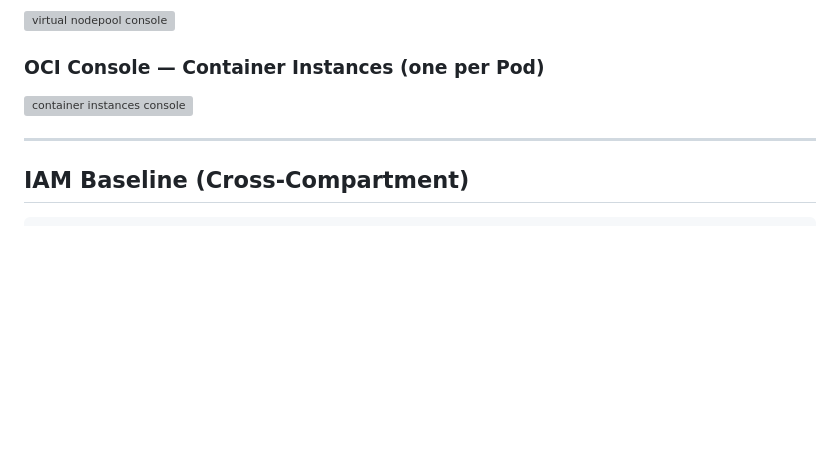
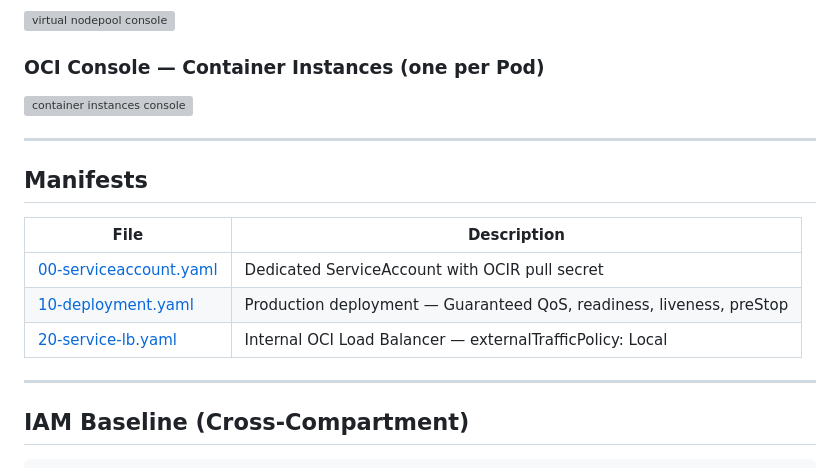
Before and after one commit to alexmocciaoci/oke-virtual-nodepool-deep-dive, a Markdown page: README.md, the part around the change. Rendered like a GitHub page; blank space fills up the shorter version; grey boxes are pictures that could not be loaded.

````diff
--- a/README.md
+++ b/README.md
@@ -133,6 +133,16 @@ oke-virtual-nodepool-deep-dive/
 
 ---
 
+## Manifests
+
+| File | Description |
+|------|-------------|
+| [00-serviceaccount.yaml](manifests/00-serviceaccount.yaml) | Dedicated ServiceAccount with OCIR pull secret |
+| [10-deployment.yaml](manifests/10-deployment.yaml) | Production deployment — Guaranteed QoS, readiness, liveness, preStop |
+| [20-service-lb.yaml](manifests/20-service-lb.yaml) | Internal OCI Load Balancer — externalTrafficPolicy: Local |
+
+---
+
 ## IAM Baseline (Cross-Compartment)
 
 ```
````
